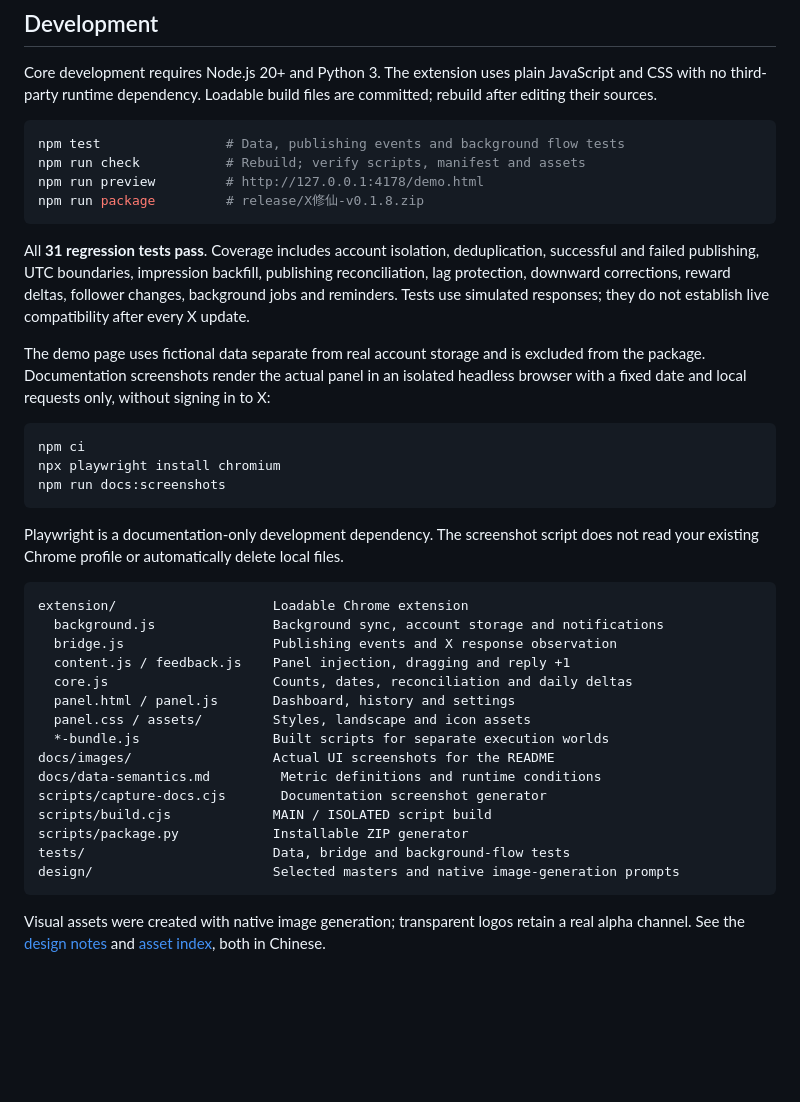
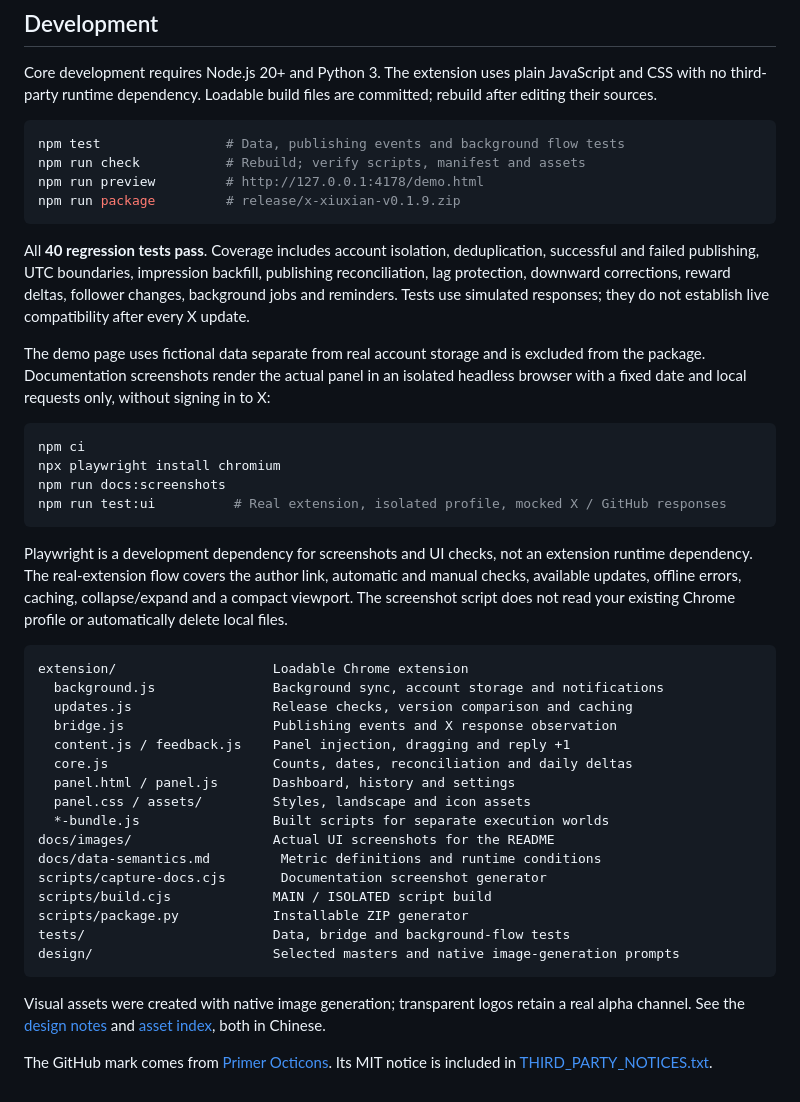
Before and after one commit to zkilxx/x-xiuxian, a Markdown page: README.en.md, the part around one of its changes. Rendered like a GitHub page; blank space fills up the shorter version.

````diff
--- a/README.en.md
+++ b/README.en.md
@@ -152,10 +163,10 @@ Core development requires Node.js 20+ and Python 3. The extension uses plain Jav
 npm test                # Data, publishing events and background flow tests
 npm run check           # Rebuild; verify scripts, manifest and assets
 npm run preview         # http://127.0.0.1:4178/demo.html
-npm run package         # release/X修仙-v0.1.8.zip
+npm run package         # release/x-xiuxian-v0.1.9.zip
 ```
 
-All **31 regression tests pass**. Coverage includes account isolation, deduplication, successful and failed publishing, UTC boundaries, impression backfill, publishing reconciliation, lag protection, downward corrections, reward deltas, follower changes, background jobs and reminders. Tests use simulated responses; they do not establish live compatibility after every X update.
+All **40 regression tests pass**. Coverage includes account isolation, deduplication, successful and failed publishing, UTC boundaries, impression backfill, publishing reconciliation, lag protection, downward corrections, reward deltas, follower changes, background jobs and reminders. Tests use simulated responses; they do not establish live compatibility after every X update.
 
 The demo page uses fictional data separate from real account storage and is excluded from the package. Documentation screenshots render the actual panel in an isolated headless browser with a fixed date and local requests only, without signing in to X:
 
@@ -163,13 +174,15 @@ The demo page uses fictional data separate from real account storage and is excl
 npm ci
 npx playwright install chromium
 npm run docs:screenshots
+npm run test:ui          # Real extension, isolated profile, mocked X / GitHub responses
 ```
 
-Playwright is a documentation-only development dependency. The screenshot script does not read your existing Chrome profile or automatically delete local files.
+Playwright is a development dependency for screenshots and UI checks, not an extension runtime dependency. The real-extension flow covers the author link, automatic and manual checks, available updates, offline errors, caching, collapse/expand and a compact viewport. The screenshot script does not read your existing Chrome profile or automatically delete local files.
 
 ```text
 extension/                    Loadable Chrome extension
   background.js               Background sync, account storage and notifications
+  updates.js                  Release checks, version comparison and caching
   bridge.js                   Publishing events and X response observation
   content.js / feedback.js    Panel injection, dragging and reply +1
   core.js                     Counts, dates, reconciliation and daily deltas
@@ -186,3 +199,5 @@ design/                       Selected masters and native image-generation promp
 ```
 
 Visual assets were created with native image generation; transparent logos retain a real alpha channel. See the [design notes](docs/design.md) and [asset index](design/README.md), both in Chinese.
+
+The GitHub mark comes from [Primer Octicons](https://github.com/primer/octicons). Its MIT notice is included in [THIRD_PARTY_NOTICES.txt](extension/THIRD_PARTY_NOTICES.txt).
````
Also changed, not shown: other parts of README.en.md (+14 -3 lines), README.md (+21 -6 lines), docs/images/panel-history.png, docs/images/panel-home.png, docs/images/panel-reminder.png, docs/images/panel-settings.png, 13 other files.
